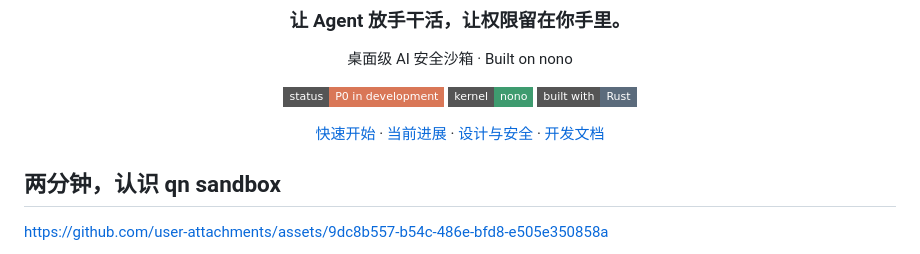
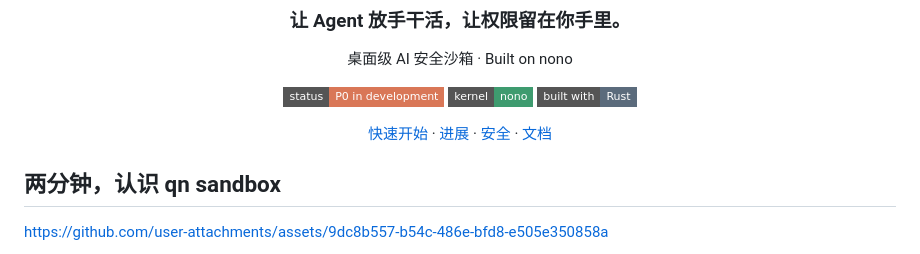
Before and after one commit to gac0812/qn-sandbox, a Markdown page: README.md, the part around the change. Rendered like a GitHub page; badges without logos.

Commit message:
docs: keep homepage navigation readable on narrow screens

```diff
--- a/README.md
+++ b/README.md
@@ -17,7 +17,7 @@
   <img alt="使用 Rust 构建" src="https://img.shields.io/badge/built_with-Rust-5B6B7C?style=flat-square">
 </p>
 
-[快速开始](#快速开始) · [当前进展](#当前进展) · [设计与安全](#设计与安全) · [开发文档](#开发文档)
+[快速开始](#快速开始) · [进展](#当前进展) · [安全](#设计与安全) · [文档](#开发文档)
 
 </div>
 
```
